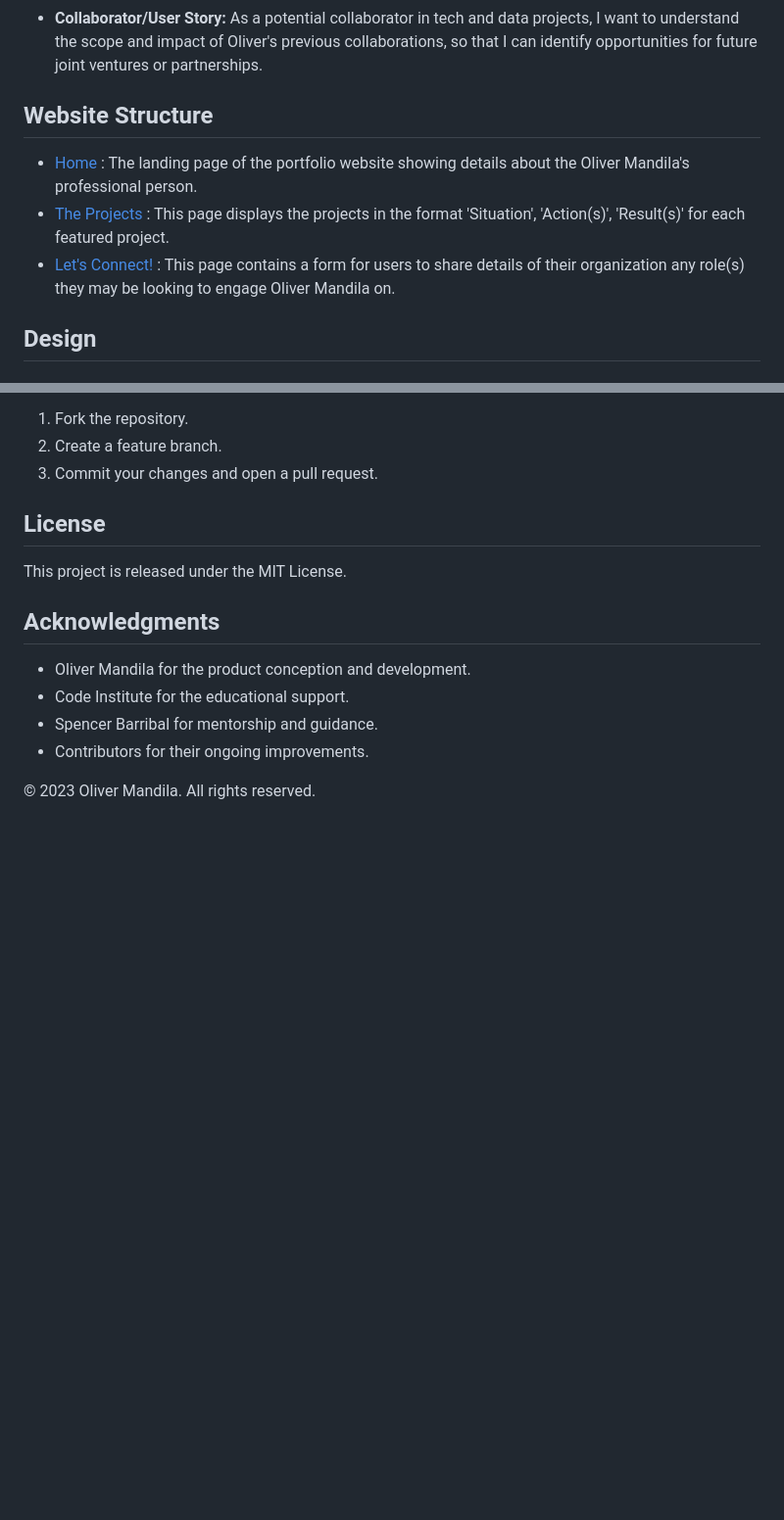
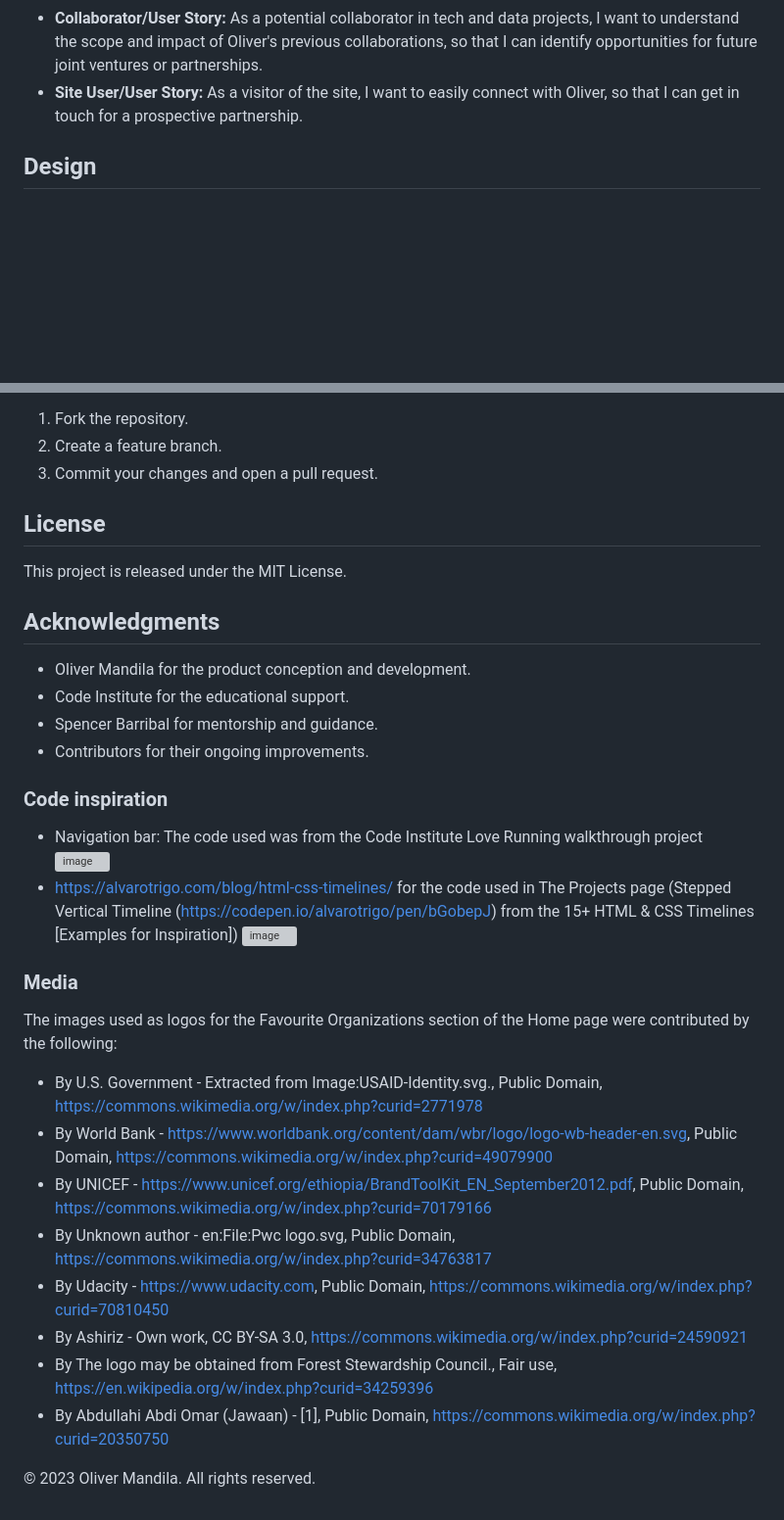
Before and after one commit to OMandila/the-sagacity-spectrum, a Markdown page: README.md, 2 parts joined by grey strips. Shown at 98% size. Rendered like a GitHub page; blank space fills up the shorter version; grey boxes are pictures that could not be loaded.

```diff
--- a/README.md
+++ b/README.md
@@ -52,11 +52,8 @@ As an industry expert, I want to see how Oliver has integrated emerging technolo
 As an event organizer for tech conferences, I want to explore Oliver's public speaking experiences and areas of expertise, so that I can consider him for speaking engagements at industry events.
 - **Collaborator/User Story:**
 As a potential collaborator in tech and data projects, I want to understand the scope and impact of Oliver's previous collaborations, so that I can identify opportunities for future joint ventures or partnerships.
-
-## Website Structure
-- [Home](https://omandila.github.io/sagacity-spectrum/index.html) : The landing page of the portfolio website showing details about the Oliver Mandila's professional person.
-- [The Projects](https://omandila.github.io/sagacity-spectrum/projects.html) : This page displays the projects in the format 'Situation', 'Action(s)', 'Result(s)' for each featured project.
-- [Let's Connect!](https://omandila.github.io/sagacity-spectrum/contact-form.html) : This page contains a form for users to share details of their organization any role(s) they may be looking to engage Oliver Mandila on.
+- **Site User/User Story:**
+As a visitor of the site, I want to easily connect with Oliver, so that I can get in touch for a prospective partnership.
 
 ## Design
 ### Responsive Design
@@ -194,5 +210,21 @@ This project is released under the MIT License.
 - Code Institute for the educational support.
 - Spencer Barribal for mentorship and guidance.
 - Contributors for their ongoing improvements.
+### Code inspiration
+- Navigation bar: The code used was from the Code Institute Love Running walkthrough project
+![image](https://github.com/OMandila/sagacity-spectrum/assets/71443713/266bf980-268f-4aeb-bc7c-7337602e5da9)
+- https://alvarotrigo.com/blog/html-css-timelines/ for the code used in The Projects page (Stepped Vertical Timeline (https://codepen.io/alvarotrigo/pen/bGobepJ) from the 15+ HTML & CSS Timelines [Examples for Inspiration])
+![image](https://github.com/OMandila/sagacity-spectrum/assets/71443713/805ae37d-aa1e-4523-a2cd-132162650916)
+
+### Media
+The images used as logos for the Favourite Organizations section of the Home page were contributed by the following:
+- By U.S. Government - Extracted from Image:USAID-Identity.svg., Public Domain, https://commons.wikimedia.org/w/index.php?curid=2771978
+- By World Bank - https://www.worldbank.org/content/dam/wbr/logo/logo-wb-header-en.svg, Public Domain, https://commons.wikimedia.org/w/index.php?curid=49079900
+- By UNICEF - https://www.unicef.org/ethiopia/BrandToolKit_EN_September2012.pdf, Public Domain, https://commons.wikimedia.org/w/index.php?curid=70179166
+- By Unknown author - en:File:Pwc logo.svg, Public Domain, https://commons.wikimedia.org/w/index.php?curid=34763817
+- By Udacity - https://www.udacity.com, Public Domain, https://commons.wikimedia.org/w/index.php?curid=70810450
+- By Ashiriz - Own work, CC BY-SA 3.0, https://commons.wikimedia.org/w/index.php?curid=24590921
+- By The logo may be obtained from Forest Stewardship Council., Fair use, https://en.wikipedia.org/w/index.php?curid=34259396
+- By Abdullahi Abdi Omar (Jawaan) - [1], Public Domain, https://commons.wikimedia.org/w/index.php?curid=20350750
 
 © 2023 Oliver Mandila. All rights reserved.
```
Also changed, not shown: other parts of README.md (+27 -8 lines).
